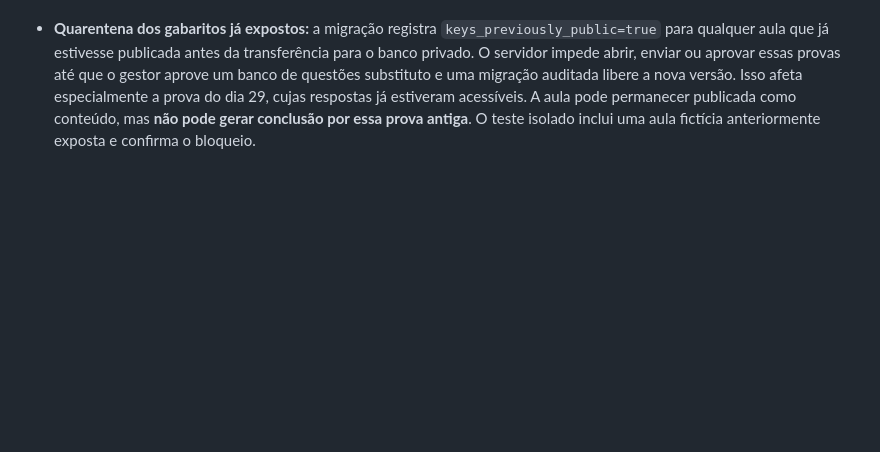
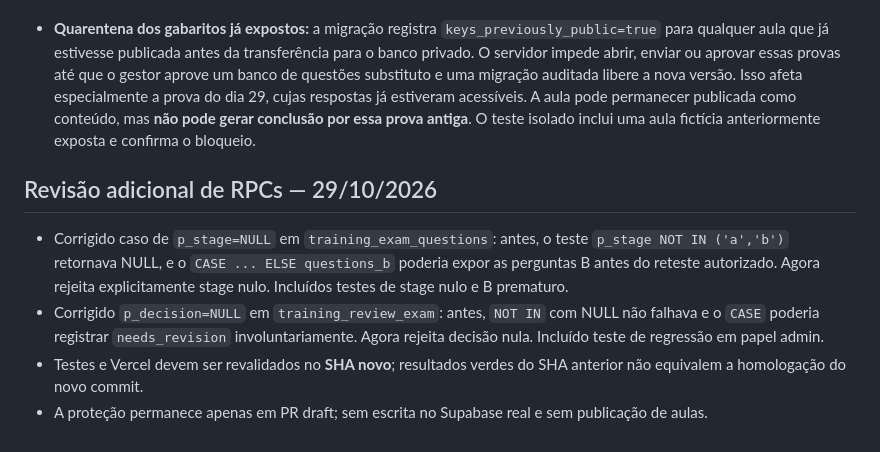
Before and after one commit to casabonitamkt/universidade-grupo-okada, a Markdown page: docs/relatorios/gate-transacional-homologacao-2026-10-29.md, the part around the change. GitHub-like rendering; blank space fills up the shorter version.

Commit message:
docs(security): registrar bypass de reteste por NULL e criterio de revalidacao

```diff
--- a/docs/relatorios/gate-transacional-homologacao-2026-10-29.md
+++ b/docs/relatorios/gate-transacional-homologacao-2026-10-29.md
@@ -47,3 +47,9 @@
 - A existência de uma única aula publicada com banco A/B exposto (F1-D29-A01) foi confirmada em leitura. Nenhuma questão, chave, status de publicação, conclusão, perfil ou certificação foi alterada na produção por esta revisão.
 
 - **Quarentena dos gabaritos já expostos:** a migração registra `keys_previously_public=true` para qualquer aula que já estivesse publicada antes da transferência para o banco privado. O servidor impede abrir, enviar ou aprovar essas provas até que o gestor aprove um banco de questões substituto e uma migração auditada libere a nova versão. Isso afeta especialmente a prova do dia 29, cujas respostas já estiveram acessíveis. A aula pode permanecer publicada como conteúdo, mas **não pode gerar conclusão por essa prova antiga**. O teste isolado inclui uma aula fictícia anteriormente exposta e confirma o bloqueio.
+
+## Revisão adicional de RPCs — 29/10/2026
+- Corrigido caso de `p_stage=NULL` em `training_exam_questions`: antes, o teste `p_stage NOT IN ('a','b')` retornava NULL, e o `CASE ... ELSE questions_b` poderia expor as perguntas B antes do reteste autorizado. Agora rejeita explicitamente stage nulo. Incluídos testes de stage nulo e B prematuro.
+- Corrigido `p_decision=NULL` em `training_review_exam`: antes, `NOT IN` com NULL não falhava e o `CASE` poderia registrar `needs_revision` involuntariamente. Agora rejeita decisão nula. Incluído teste de regressão em papel admin.
+- Testes e Vercel devem ser revalidados no **SHA novo**; resultados verdes do SHA anterior não equivalem a homologação do novo commit.
+- A proteção permanece apenas em PR draft; sem escrita no Supabase real e sem publicação de aulas.
```
